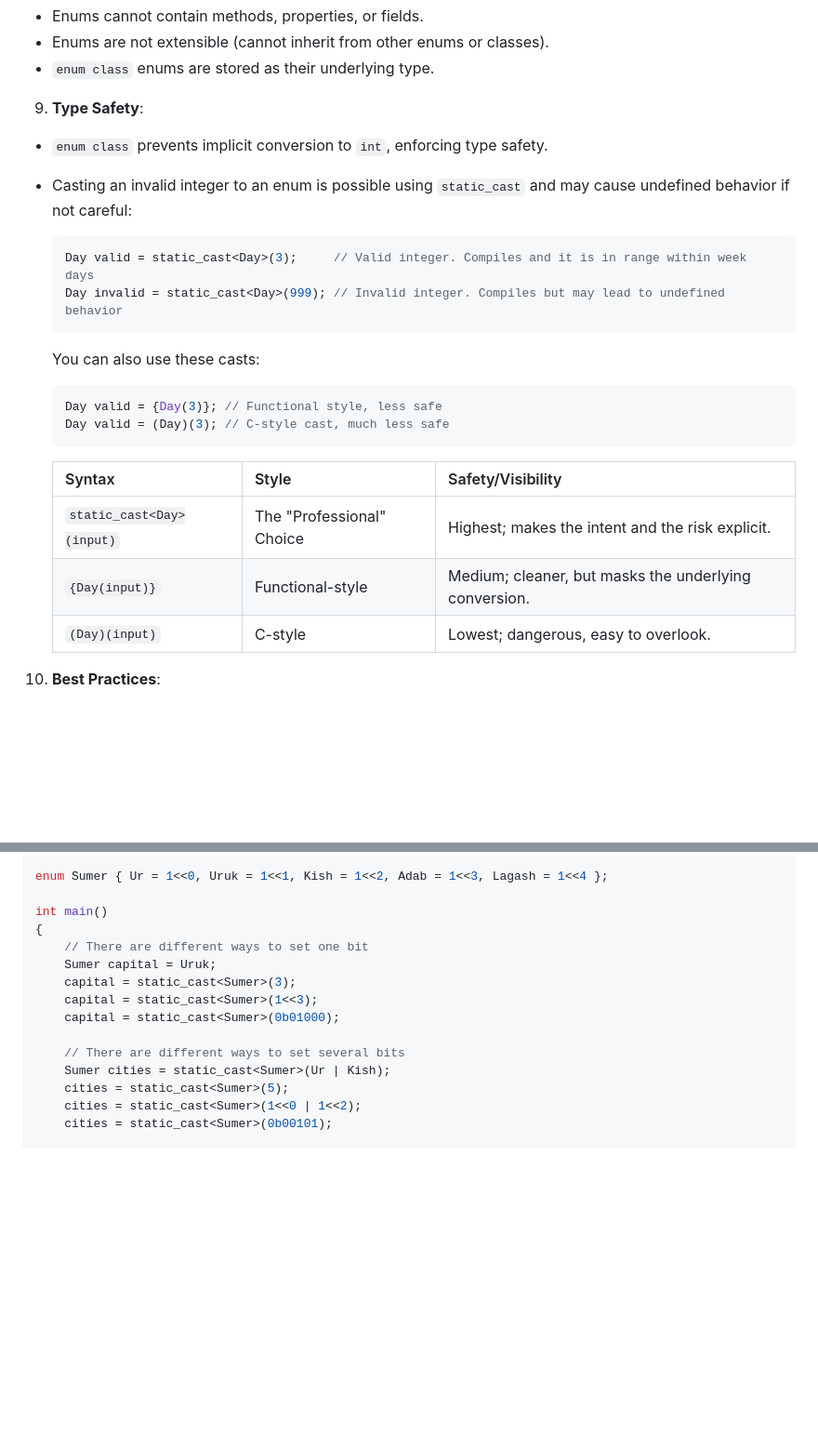
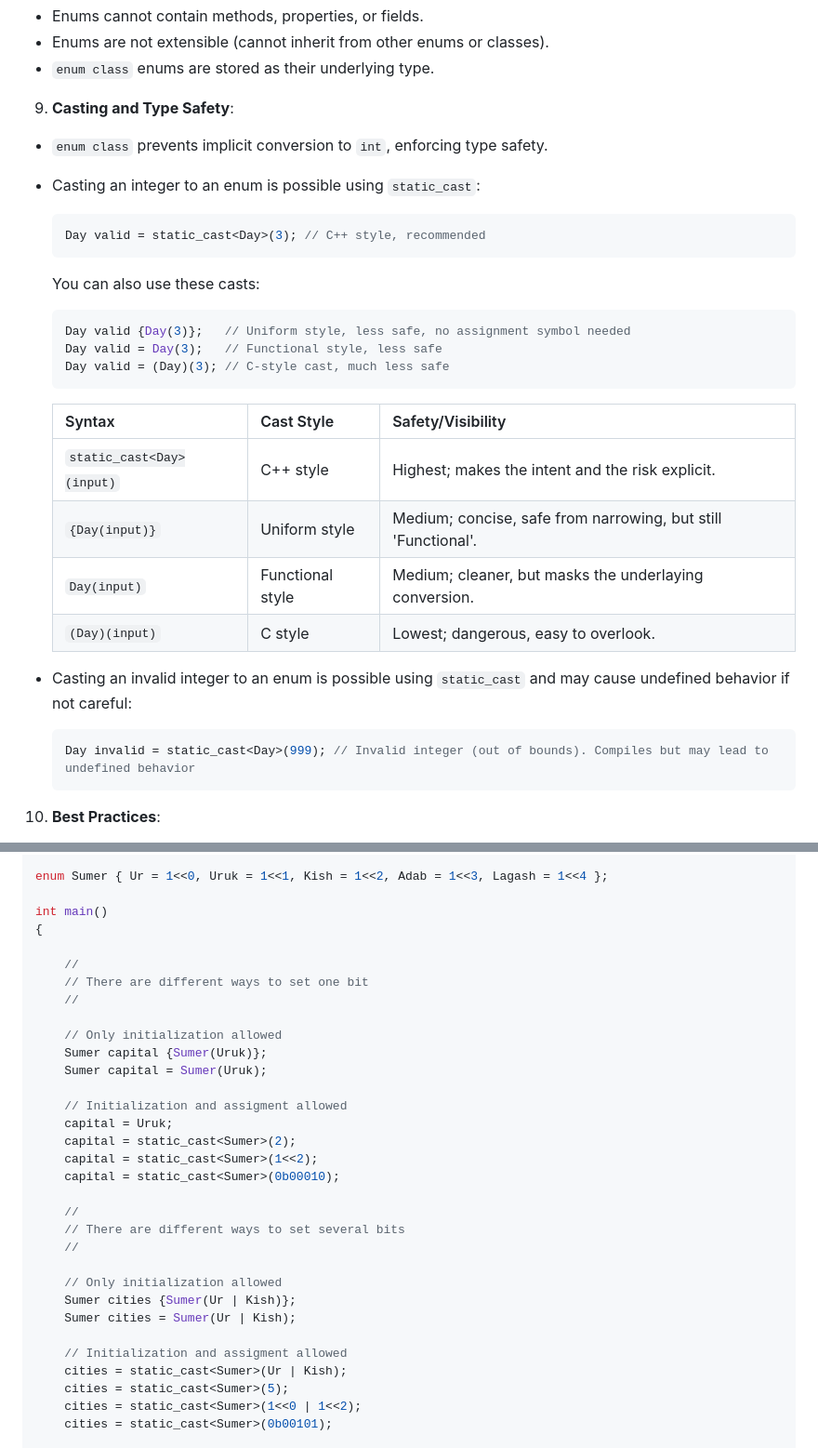
Before and after one commit to cheomanigua/cplus-docs, a Markdown page: docs/enums_flags.md, 2 parts joined by grey strips. Shown at 93% size. Drawn GitHub-style; blank space fills up the shorter version.

Commit message:
update: enums_flag.md

````diff
--- a/docs/enums_flags.md
+++ b/docs/enums_flags.md
@@ -229,27 +229,34 @@ switch (today)
 * `enum class` enums are stored as their underlying type.
 
 
-9. **Type Safety**:
+9. **Casting and Type Safety**:
 
 * `enum class` prevents implicit conversion to `int`, enforcing type safety.
-* Casting an invalid integer to an enum is possible using `static_cast` and may cause undefined behavior if not careful:
+* Casting an integer to an enum is possible using `static_cast`:
 
     ```cpp
-    Day valid = static_cast<Day>(3);     // Valid integer. Compiles and it is in range within week days
-    Day invalid = static_cast<Day>(999); // Invalid integer. Compiles but may lead to undefined behavior
+    Day valid = static_cast<Day>(3); // C++ style, recommended
     ```
 
     You can also use these casts:
     ```cpp
-    Day valid = {Day(3)}; // Functional style, less safe
+    Day valid {Day(3)};   // Uniform style, less safe, no assignment symbol needed
+    Day valid = Day(3);   // Functional style, less safe
     Day valid = (Day)(3); // C-style cast, much less safe
     ```
 
-    | Syntax | Style | Safety/Visibility |
+    | Syntax | Cast Style | Safety/Visibility |
     | --- | --- | --- |
-    | `static_cast<Day>(input)` | The "Professional" Choice | Highest; makes the intent and the risk explicit. |
-    | `{Day(input)}` | Functional-style | Medium; cleaner, but masks the underlying conversion. |
-    | `(Day)(input)` | C-style | Lowest; dangerous, easy to overlook. |
+    | `static_cast<Day>(input)` | C++ style | Highest; makes the intent and the risk explicit. |
+    | `{Day(input)}` | Uniform style | Medium; concise, safe from narrowing, but still 'Functional'. |
+    | `Day(input)` | Functional style | Medium; cleaner, but masks the underlaying conversion. |
+    | `(Day)(input)` | C style | Lowest; dangerous, easy to overlook. |
+
+* Casting an invalid integer to an enum is possible using `static_cast` and may cause undefined behavior if not careful:
+
+    ```cpp
+    Day invalid = static_cast<Day>(999); // Invalid integer (out of bounds). Compiles but may lead to undefined behavior
+    ```
 
 
 10. **Best Practices**:
@@ -404,14 +411,31 @@ enum Sumer { Ur = 1<<0, Uruk = 1<<1, Kish = 1<<2, Adab = 1<<3, Lagash = 1<<4 };
 
 int main()
 {
+
+    //
     // There are different ways to set one bit
-    Sumer capital = Uruk;
-    capital = static_cast<Sumer>(3);
-    capital = static_cast<Sumer>(1<<3);
-    capital = static_cast<Sumer>(0b01000);
+    //
 
+    // Only initialization allowed
+    Sumer capital {Sumer(Uruk)};
+    Sumer capital = Sumer(Uruk);
+
+    // Initialization and assigment allowed
+    capital = Uruk;
+    capital = static_cast<Sumer>(2);
+    capital = static_cast<Sumer>(1<<2);
+    capital = static_cast<Sumer>(0b00010);
+
+    //
     // There are different ways to set several bits
-    Sumer cities = static_cast<Sumer>(Ur | Kish);
+    //
+
+    // Only initialization allowed
+    Sumer cities {Sumer(Ur | Kish)};
+    Sumer cities = Sumer(Ur | Kish);
+
+    // Initialization and assigment allowed
+    cities = static_cast<Sumer>(Ur | Kish);
     cities = static_cast<Sumer>(5);
     cities = static_cast<Sumer>(1<<0 | 1<<2);
     cities = static_cast<Sumer>(0b00101);
````
